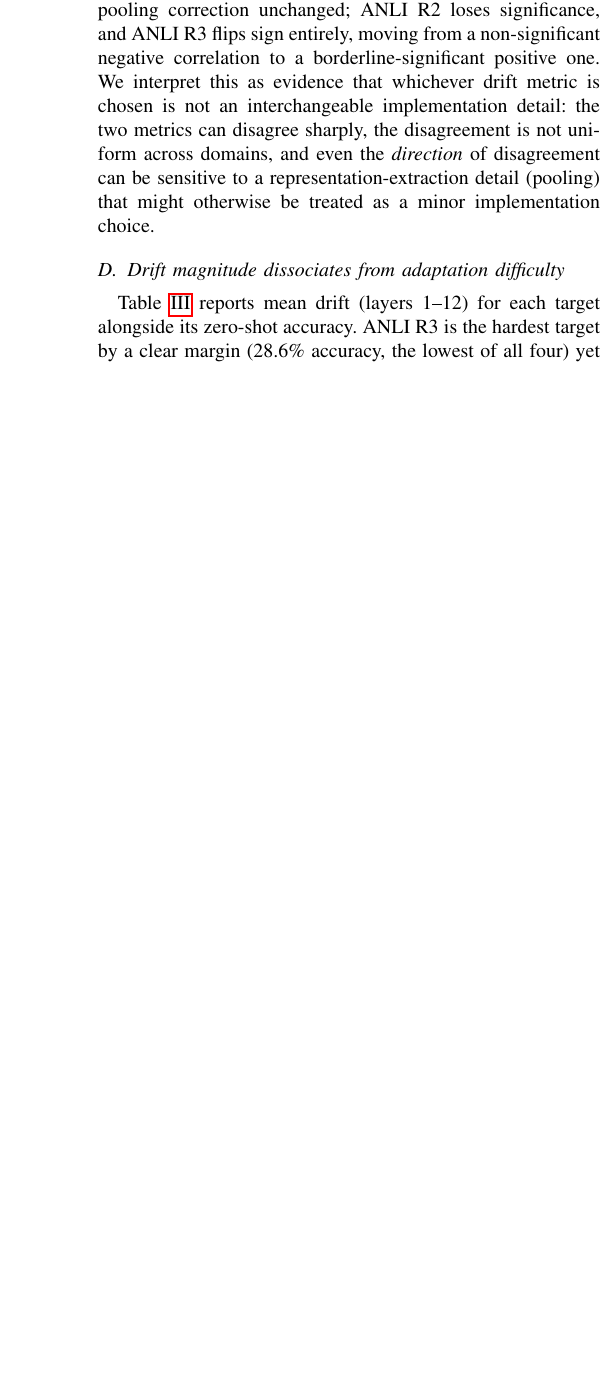
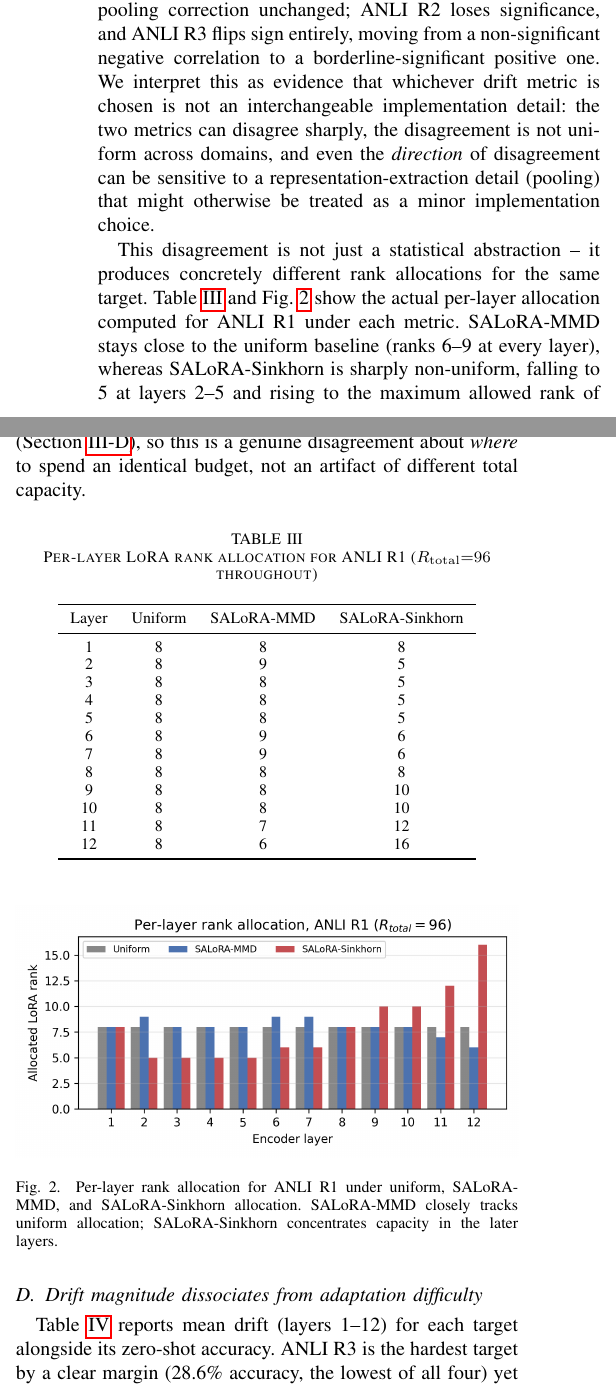
Before and after one commit to bindhupagadala10/salora, a LaTeX paper (paper/main.tex): part of one column of page 4 of 6 before the commit and two parts of the columns of page 4 of 6 after it, the two joined at a grey line, cut so that both start at the same text, the shorter picture padded with empty space. Compiled offline with pdfLaTeX.

Commit message:
Shorten paper title; add two figures and a new table
Title: dropped the "On the Reliability of..." preamble and subtitle,
folded SALoRA directly into a single short title per user request.

Figures:
- Reused the existing layer-wise Sinkhorn drift plot (results/plots/n950/
  sinkhorn_layers.png) in Section V.B, now referenced in the prose.
- New: a per-layer rank-allocation bar chart for ANLI R1 (uniform vs.
  SALoRA-MMD vs. SALoRA-Sinkhorn), generated from the real allocation CSVs
  in results/salora/allocations/ -- not synthetic/illustrative data.

Table: added the same ANLI R1 allocation numbers as a table alongside the
new figure. This is the first place the paper shows what the MMD/Sinkhorn
disagreement (Section V.C) actually produces in terms of allocated rank,
not just a correlation coefficient -- SALoRA-MMD stays close to uniform
(ranks 6-9) while SALoRA-Sinkhorn ranges from 5 to the clamp maximum of 16.

Verified after editing: brace balance, all labels now have a matching
\ref (fig:sinkhorn-layers was initially unreferenced, fixed), and all
\cite keys still resolve against references.bib.

Co-Authored-By: Claude Sonnet 5 <noreply@anthropic.com>

```diff
--- a/paper/main.tex
+++ b/paper/main.tex
@@ -126,3 +130,6 @@ Across $N=250$ to $N=950$, the layer-wise MMD profile varies by at most 13\% (re
+\caption{Layer-wise Sinkhorn drift profile ($N{=}950$) for all four targets. The non-monotonic shape (a dip around layers 2--3, then a steady rise to a maximum at layer 12) is shared across targets, consistent with the sample-size-stability result above; note how close the four lines track each other despite the targets' very different zero-shot accuracies (Table~\ref{tab:zeroshot}).}
+\label{fig:sinkhorn-layers}
+\end{figure}
 
 \subsection{MMD and Sinkhorn frequently disagree, in a domain-dependent way}
 Table~\ref{tab:correlation} reports the Spearman correlation between the two metrics' layer-wise profiles for each target, computed after correcting the attention-mask pooling bug described in Section~\ref{sec:methodology-reps}; we also report the pre-correction values to illustrate that the correlation pattern itself is sensitive to pooling methodology, not just to the underlying data.
@@ -144,6 +151,39 @@ ANLI R3 & $-0.41$ (n.s.) & $+0.54$ (n.s., $p{=}0.05$--$0.06$) \\
 \end{table}
 
 Only ANLI R1's significant anti-correlation survives the pooling correction unchanged; ANLI R2 loses significance, and ANLI R3 flips sign entirely, moving from a non-significant negative correlation to a borderline-significant positive one. We interpret this as evidence that whichever drift metric is chosen is not an interchangeable implementation detail: the two metrics can disagree sharply, the disagreement is not uniform across domains, and even the \emph{direction} of disagreement can be sensitive to a representation-extraction detail (pooling) that might otherwise be treated as a minor implementation choice.
+
+This disagreement is not just a statistical abstraction -- it produces concretely different rank allocations for the same target. Table~\ref{tab:allocation} and Fig.~\ref{fig:allocation} show the actual per-layer allocation computed for ANLI R1 under each metric. SALoRA-MMD stays close to the uniform baseline (ranks 6--9 at every layer), whereas SALoRA-Sinkhorn is sharply non-uniform, falling to 5 at layers 2--5 and rising to the maximum allowed rank of 16 at layer 12. Both allocations satisfy $\sum_\ell r_\ell = 96$ exactly (Section~\ref{sec:allocation}), so this is a genuine disagreement about \emph{where} to spend an identical budget, not an artifact of different total capacity.
+
+\begin{table}[htbp]
+\caption{Per-layer LoRA rank allocation for ANLI R1 ($R_{\mathrm{total}}{=}96$ throughout)}
+\label{tab:allocation}
+\centering
+\begin{tabular}{cccc}
+\toprule
+Layer & Uniform & SALoRA-MMD & SALoRA-Sinkhorn \\
+\midrule
+1  & 8 & 8 & 8 \\
+2  & 8 & 9 & 5 \\
+3  & 8 & 8 & 5 \\
+4  & 8 & 8 & 5 \\
+5  & 8 & 8 & 5 \\
+6  & 8 & 9 & 6 \\
+7  & 8 & 9 & 6 \\
+8  & 8 & 8 & 8 \\
+9  & 8 & 8 & 10 \\
+10 & 8 & 8 & 10 \\
+11 & 8 & 7 & 12 \\
+12 & 8 & 6 & 16 \\
+\bottomrule
+\end{tabular}
+\end{table}
+
+\begin{figure}[htbp]
+\centering
+\includegraphics[width=\columnwidth]{figures/allocation_comparison.png}
+\caption{Per-layer rank allocation for ANLI R1 under uniform, SALoRA-MMD, and SALoRA-Sinkhorn allocation. SALoRA-MMD closely tracks uniform allocation; SALoRA-Sinkhorn concentrates capacity in the later layers.}
+\label{fig:allocation}
+\end{figure}
 
 \subsection{Drift magnitude dissociates from adaptation difficulty}
 Table~\ref{tab:driftvsdiff} reports mean drift (layers 1--12) for each target alongside its zero-shot accuracy. ANLI R3 is the hardest target by a clear margin (28.6\% accuracy, the lowest of all four) yet shows the \emph{lowest} Sinkhorn drift of all four targets -- lower than WANLI, the easiest target by a wide margin.
```
Also changed, not shown: paper/figures/allocation_comparison.png (added), paper/figures/sinkhorn_layers.png (added), paper/main.tex (8 more changed lines).
